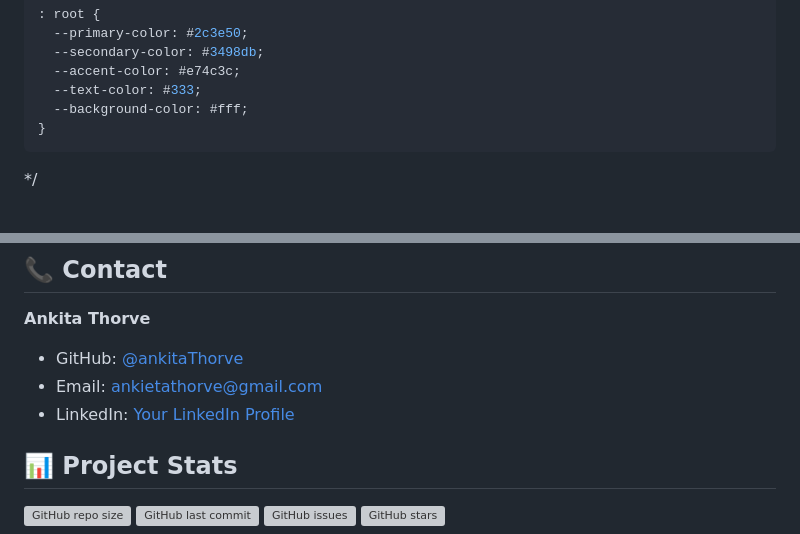
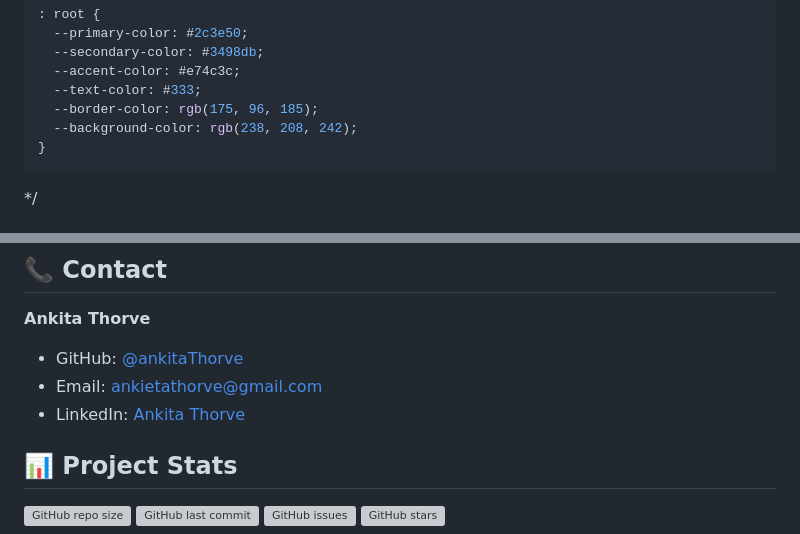
Before and after one commit to ankitaThorve/tribute-website, a Markdown page: README.md, 2 parts joined by grey strips. GitHub-like rendering; grey boxes are pictures that could not be loaded.

````diff
--- a/README.md
+++ b/README.md
@@ -93,7 +93,8 @@ The main colors can be modified in the CSS custom properties:
   --secondary-color: #3498db;
   --accent-color: #e74c3c;
   --text-color: #333;
-  --background-color: #fff;
+  --border-color: rgb(175, 96, 185);
+  --background-color: rgb(238, 208, 242);
 }
 ```
 */
@@ -145,7 +146,7 @@ Contributions are welcome! Here's how you can help:
 **Ankita Thorve**
 - GitHub: [@ankitaThorve](https://github.com/ankitaThorve)
 - Email: ankietathorve@gmail.com
-- LinkedIn: [Your LinkedIn Profile](www.linkedin.com/in/ankita-thorve)
+- LinkedIn: [Ankita Thorve](www.linkedin.com/in/ankita-thorve)
 
 ## 📊 Project Stats
 
````
